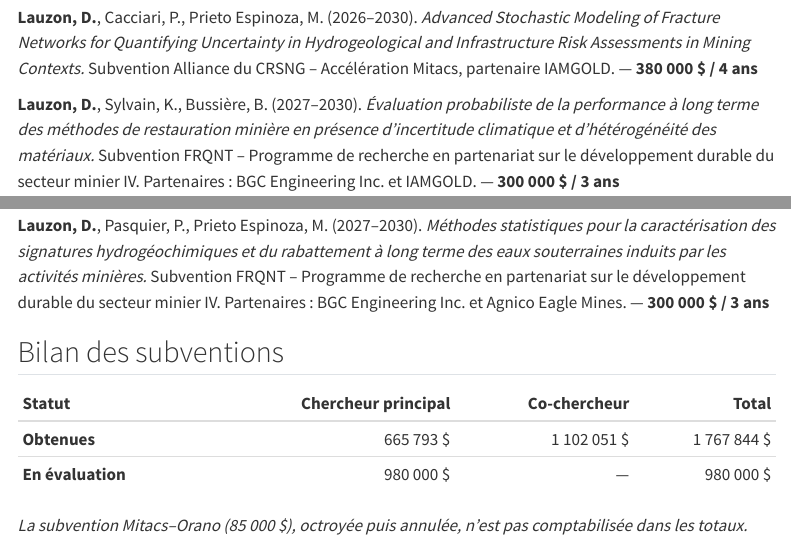
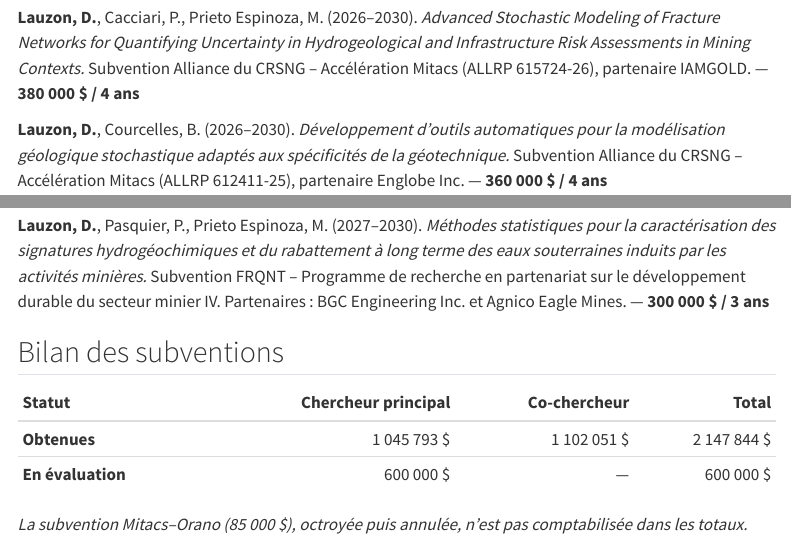
Before and after one commit to Danlauz/website, a Quarto document (financement.qmd): the page in a window 1100 px wide, from 1420 px down before the commit and from 210 px down after it, so that both start at the same text, and a second part further down, joined at a grey line. Rendered offline with R 4.5, knitr and Pandoc in place of Quarto, with nearby package versions; menus at the side of the page are left out.

Commit message:
Mise à jour Financement

```diff
--- a/financement.qmd
+++ b/financement.qmd
@@ -8,6 +8,10 @@ Subventions obtenues et demandes en évaluation, en recherche et en enseignement
 ## Subventions de recherche
 
 ### Chercheur principal
+
+::: {.publication-item}
+**Lauzon, D.**, Cacciari, P., Prieto Espinoza, M. (2026–2030). *Advanced Stochastic Modeling of Fracture Networks for Quantifying Uncertainty in Hydrogeological and Infrastructure Risk Assessments in Mining Contexts.* Subvention Alliance du CRSNG – Accélération Mitacs (ALLRP 615724-26), partenaire IAMGOLD. — **380 000 $ / 4 ans**
+:::
 
 ::: {.publication-item}
 **Lauzon, D.**, Courcelles, B. (2026–2030). *Développement d'outils automatiques pour la modélisation géologique stochastique adaptés aux spécificités de la géotechnique.* Subvention Alliance du CRSNG – Accélération Mitacs (ALLRP 612411-25), partenaire Englobe Inc. — **360 000 $ / 4 ans**
@@ -63,10 +67,6 @@ Trabelsi, H., Desjardins, A., **Lauzon, D.**, Ovalle, C. (2025). *Contextualisat
 ### Chercheur principal
 
 ::: {.publication-item}
-**Lauzon, D.**, Cacciari, P., Prieto Espinoza, M. (2026–2030). *Advanced Stochastic Modeling of Fracture Networks for Quantifying Uncertainty in Hydrogeological and Infrastructure Risk Assessments in Mining Contexts.* Subvention Alliance du CRSNG – Accélération Mitacs, partenaire IAMGOLD. — **380 000 $ / 4 ans**
-:::
-
-::: {.publication-item}
 **Lauzon, D.**, Sylvain, K., Bussière, B. (2027–2030). *Évaluation probabiliste de la performance à long terme des méthodes de restauration minière en présence d'incertitude climatique et d'hétérogénéité des matériaux.* Subvention FRQNT – Programme de recherche en partenariat sur le développement durable du secteur minier IV. Partenaires : BGC Engineering Inc. et IAMGOLD. — **300 000 $ / 3 ans**
 :::
 
@@ -78,7 +78,7 @@ Trabelsi, H., Desjardins, A., **Lauzon, D.**, Ovalle, C. (2025). *Contextualisat
 
 | Statut | Chercheur principal | Co-chercheur | Total |
 |:--|--:|--:|--:|
-| **Obtenues** | 665 793 $ | 1 102 051 $ | 1 767 844 $ |
-| **En évaluation** | 980 000 $ | — | 980 000 $ |
+| **Obtenues** | 1 045 793 $ | 1 102 051 $ | 2 147 844 $ |
+| **En évaluation** | 600 000 $ | — | 600 000 $ |
 
 *La subvention Mitacs–Orano (85 000 $), octroyée puis annulée, n'est pas comptabilisée dans les totaux.*
```
Also changed, not shown: financement_en.qmd (+6 -6 lines).
